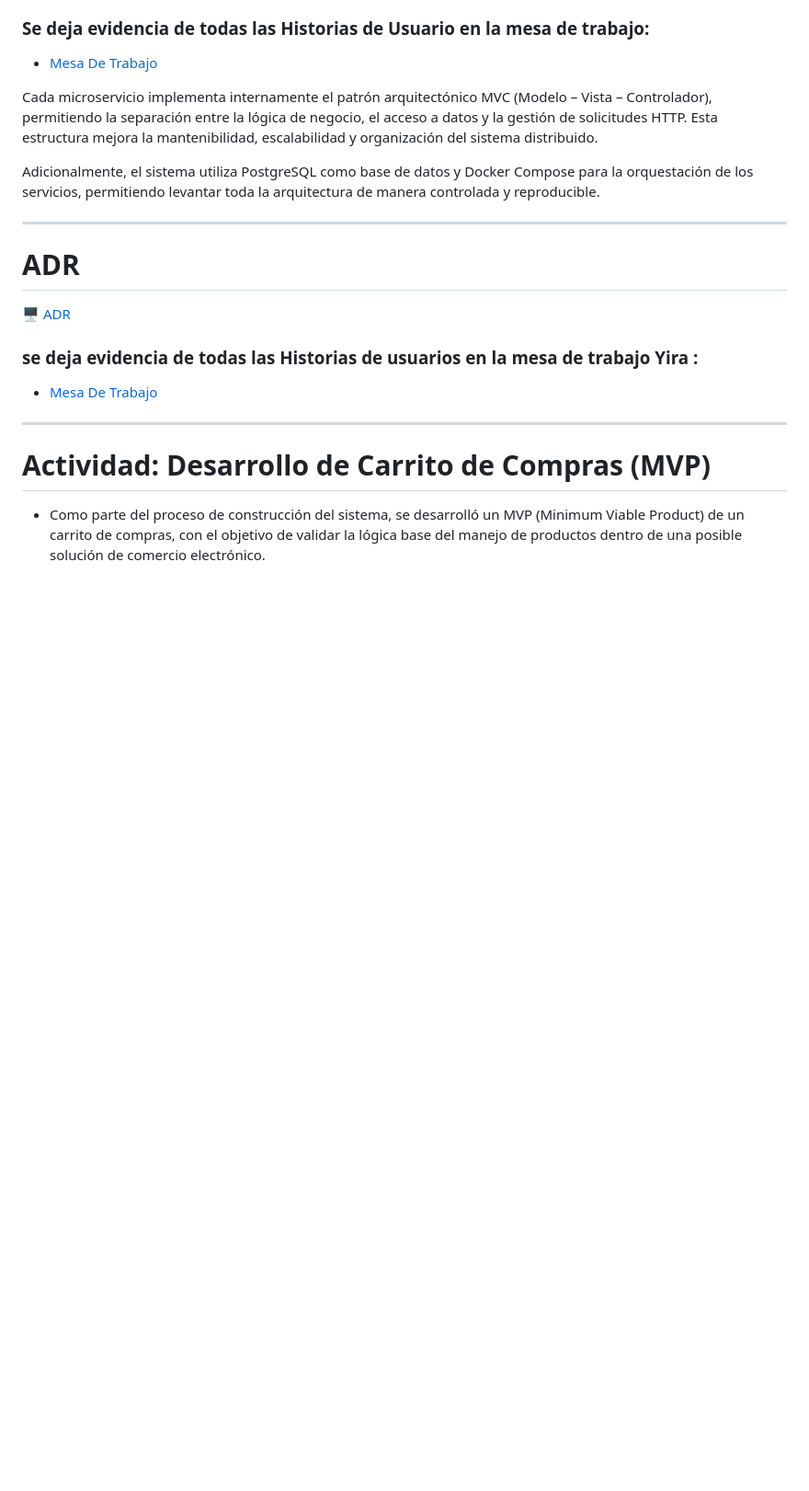
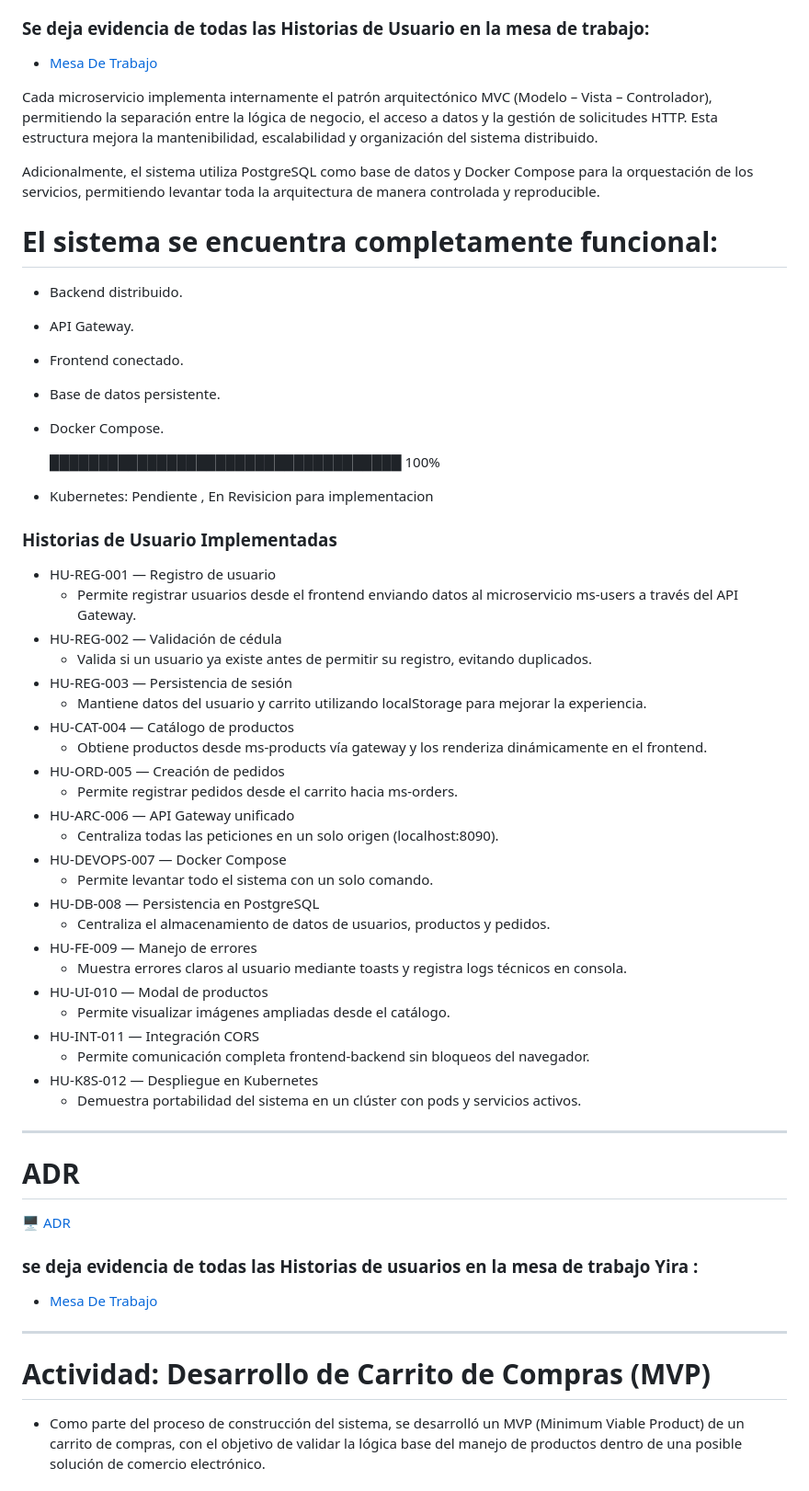
Before and after one commit to julianguerra1231186-crypto/PulpApp-Sistema-Distribuido-de-Venta-Online-de-Pulpas-Naturales, a Markdown page: README.md, the part around the change. Shown at 92% size. GitHub-like rendering; blank space fills up the shorter version.

Commit message:
Update README with user stories and system status
Added a section detailing the implemented user stories and their functionalities, along with a note on the system's current status and pending Kubernetes implementation.

```diff
--- a/README.md
+++ b/README.md
@@ -39,6 +39,41 @@ Esta estructura mejora la mantenibilidad, escalabilidad y organización del sist
 
 Adicionalmente, el sistema utiliza PostgreSQL como base de datos y Docker Compose para la orquestación de los servicios, permitiendo levantar toda la arquitectura de manera controlada y reproducible.
 
+# El sistema se encuentra completamente funcional:
+- Backend distribuido.
+- API Gateway.
+- Frontend conectado.
+- Base de datos persistente.
+- Docker Compose.
+
+  ████████████████████████████████████ 100%
+
+- Kubernetes: Pendiente , En Revisicion para implementacion
+### Historias de Usuario Implementadas
+ - HU-REG-001 — Registro de usuario
+   - Permite registrar usuarios desde el frontend enviando datos al microservicio ms-users a través del API Gateway.
+ - HU-REG-002 — Validación de cédula
+   - Valida si un usuario ya existe antes de permitir su registro, evitando duplicados.
+ - HU-REG-003 — Persistencia de sesión
+   - Mantiene datos del usuario y carrito utilizando localStorage para mejorar la experiencia.
+ - HU-CAT-004 — Catálogo de productos
+   - Obtiene productos desde ms-products vía gateway y los renderiza dinámicamente en el frontend.
+ - HU-ORD-005 — Creación de pedidos
+   - Permite registrar pedidos desde el carrito hacia ms-orders.
+ - HU-ARC-006 — API Gateway unificado
+   - Centraliza todas las peticiones en un solo origen (localhost:8090).
+ - HU-DEVOPS-007 — Docker Compose
+   - Permite levantar todo el sistema con un solo comando.
+ - HU-DB-008 — Persistencia en PostgreSQL
+   - Centraliza el almacenamiento de datos de usuarios, productos y pedidos.
+ - HU-FE-009 — Manejo de errores
+   - Muestra errores claros al usuario mediante toasts y registra logs técnicos en consola.
+ - HU-UI-010 — Modal de productos
+   - Permite visualizar imágenes ampliadas desde el catálogo.
+ - HU-INT-011 — Integración CORS
+   - Permite comunicación completa frontend-backend sin bloqueos del navegador.
+ - HU-K8S-012 — Despliegue en Kubernetes
+   - Demuestra portabilidad del sistema en un clúster con pods y servicios activos.
 <hr>
 
 # ADR
```
